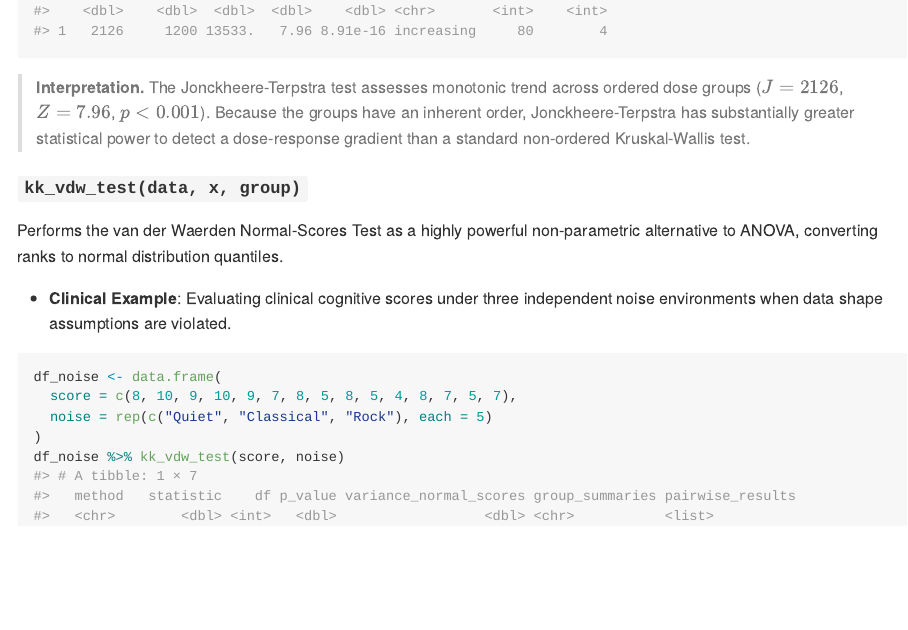
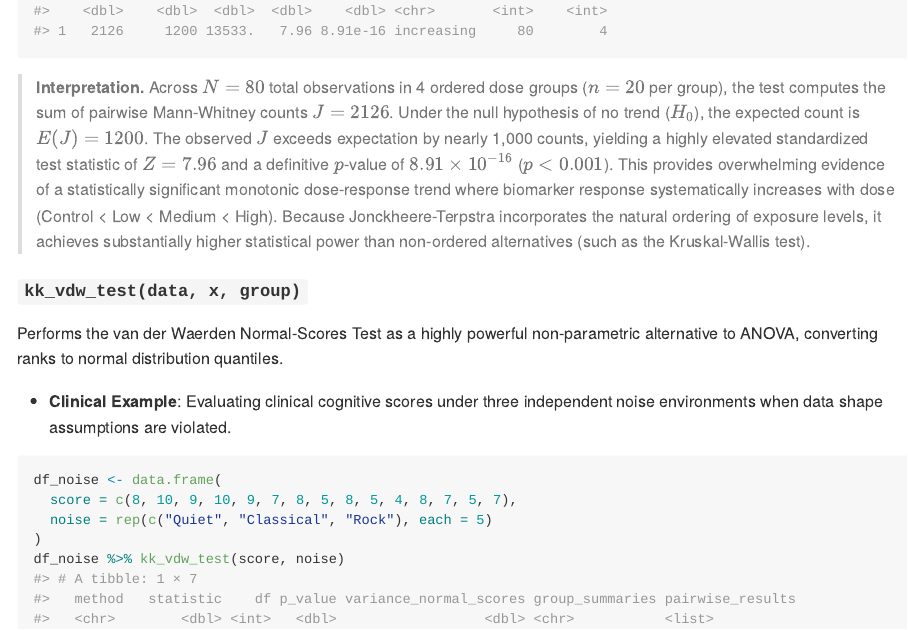
Before and after one commit to kostadinoff/kkstatfun, an R Markdown document (README.Rmd): the page in a window 1100 px wide, from 4600 px down. The pictures show the output file README.md that the author committed with the source, drawn offline in the style of GitHub; long lines of code are wrapped; badge pictures from the web are left out.

Commit message:
Docs: Detailed numerical interpretations for all new functions in README

````diff
--- a/README.Rmd
+++ b/README.Rmd
@@ -638,7 +638,8 @@ df_jt <- data.frame(
 kk_jonckheere_test(df_jt, outcome = response, group = dose, alternative = "increasing")
 ```
 
-> **Interpretation.** The Jonckheere-Terpstra test assesses monotonic trend across ordered dose groups ($J = 2126$, $Z = 7.96$, $p < 0.001$). Because the groups have an inherent order, Jonckheere-Terpstra has substantially greater statistical power to detect a dose-response gradient than a standard non-ordered Kruskal-Wallis test.
+> **Interpretation.** Across $N = 80$ total observations in 4 ordered dose groups ($n = 20$ per group), the test computes the sum of pairwise Mann-Whitney counts $J = 2126$. Under the null hypothesis of no trend ($H_0$), the expected count is $E(J) = 1200$. The observed $J$ exceeds expectation by nearly 1,000 counts, yielding a highly elevated standardized test statistic of $Z = 7.96$ and a definitive $p$-value of $8.91 \times 10^{-16}$ ($p < 0.001$). This provides overwhelming evidence of a statistically significant monotonic dose-response trend where biomarker response systematically increases with dose (Control < Low < Medium < High). Because Jonckheere-Terpstra incorporates the natural ordering of exposure levels, it achieves substantially higher statistical power than non-ordered alternatives (such as the Kruskal-Wallis test).
+
 
 #### `kk_vdw_test(data, x, group)`
 
````
Also changed, not shown: README.md.
